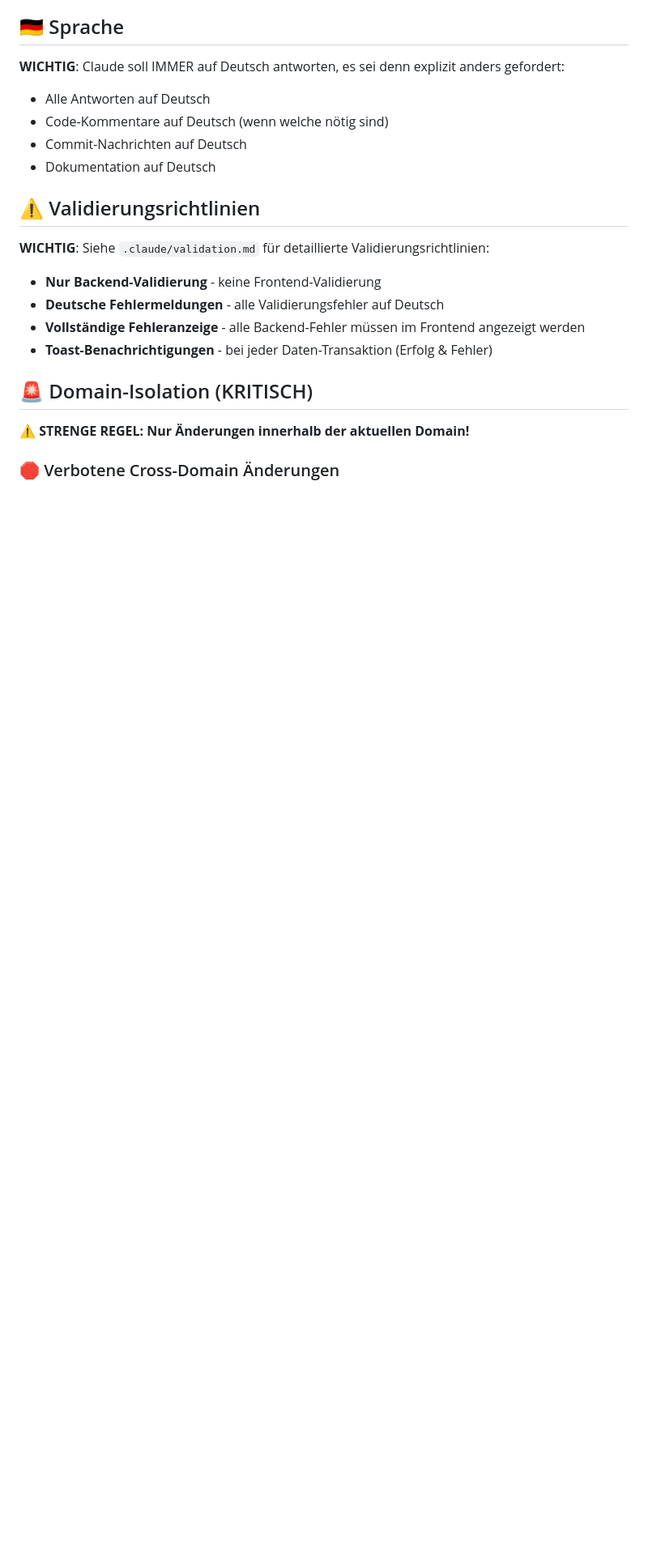
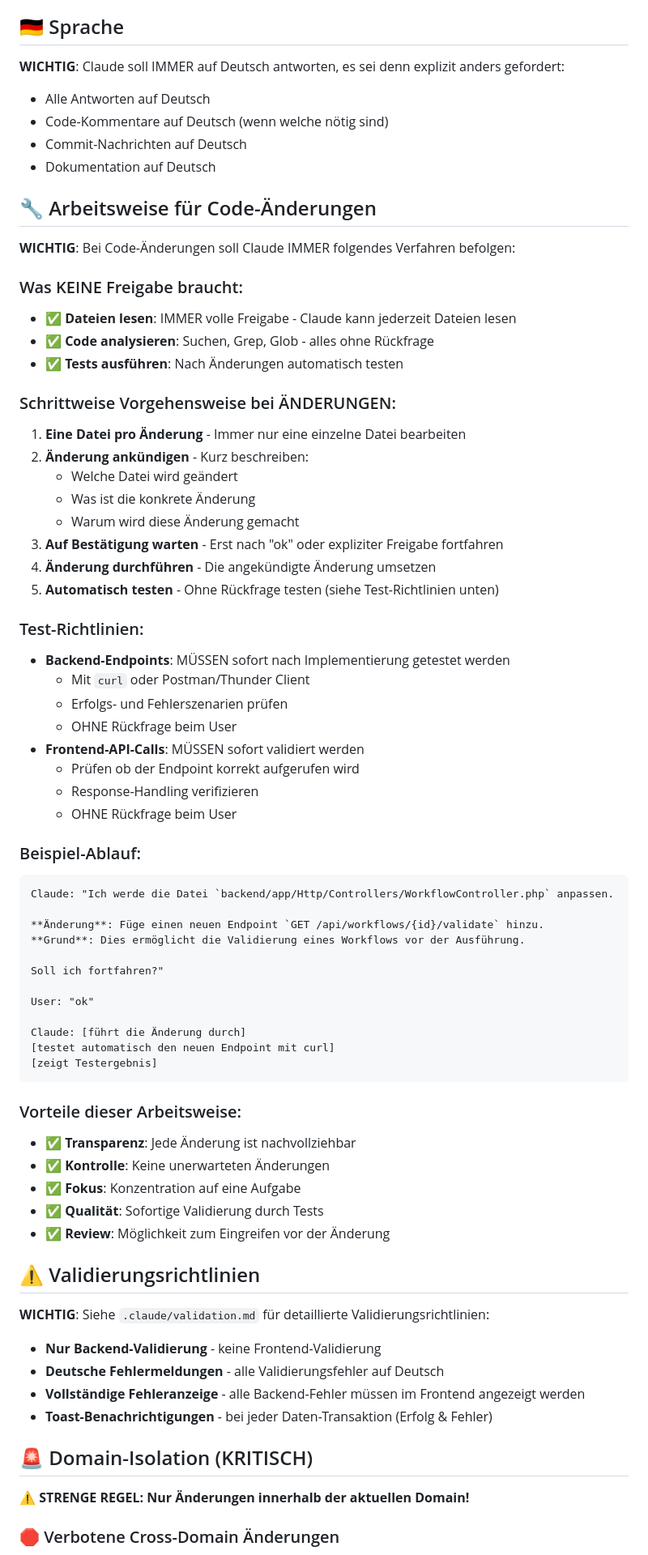
Before and after one commit to chlibesser/cbApp, a Markdown page: CLAUDE.md, the part around the change. Shown at 81% size. GitHub-like rendering; blank space fills up the shorter version.

Commit message:
📝 Erweitere CLAUDE.md um Arbeitsweise für Code-Änderungen
- Füge Richtlinien für schrittweise Code-Änderungen hinzu
- Eine Datei pro Änderung mit Ankündigung und Bestätigung
- Automatische Tests für Backend-Endpoints und Frontend-API-Calls
- Klarstellung: Dateien lesen braucht keine Freigabe
- Nur Änderungen benötigen explizite Freigabe

🤖 Generated with [Claude Code](https://claude.ai/code)

Co-Authored-By: Claude <noreply@anthropic.com>

````diff
--- a/CLAUDE.md
+++ b/CLAUDE.md
@@ -202,6 +202,58 @@ $table->enum('system_role', ['global_admin', 'tenant_admin']);
 - Commit-Nachrichten auf Deutsch
 - Dokumentation auf Deutsch
 
+## 🔧 Arbeitsweise für Code-Änderungen
+
+**WICHTIG**: Bei Code-Änderungen soll Claude IMMER folgendes Verfahren befolgen:
+
+### Was KEINE Freigabe braucht:
+- ✅ **Dateien lesen**: IMMER volle Freigabe - Claude kann jederzeit Dateien lesen
+- ✅ **Code analysieren**: Suchen, Grep, Glob - alles ohne Rückfrage
+- ✅ **Tests ausführen**: Nach Änderungen automatisch testen
+
+### Schrittweise Vorgehensweise bei ÄNDERUNGEN:
+1. **Eine Datei pro Änderung** - Immer nur eine einzelne Datei bearbeiten
+2. **Änderung ankündigen** - Kurz beschreiben:
+   - Welche Datei wird geändert
+   - Was ist die konkrete Änderung
+   - Warum wird diese Änderung gemacht
+3. **Auf Bestätigung warten** - Erst nach "ok" oder expliziter Freigabe fortfahren
+4. **Änderung durchführen** - Die angekündigte Änderung umsetzen
+5. **Automatisch testen** - Ohne Rückfrage testen (siehe Test-Richtlinien unten)
+
+### Test-Richtlinien:
+- **Backend-Endpoints**: MÜSSEN sofort nach Implementierung getestet werden
+  - Mit `curl` oder Postman/Thunder Client
+  - Erfolgs- und Fehlerszenarien prüfen
+  - OHNE Rückfrage beim User
+- **Frontend-API-Calls**: MÜSSEN sofort validiert werden
+  - Prüfen ob der Endpoint korrekt aufgerufen wird
+  - Response-Handling verifizieren
+  - OHNE Rückfrage beim User
+
+### Beispiel-Ablauf:
+```
+Claude: "Ich werde die Datei `backend/app/Http/Controllers/WorkflowController.php` anpassen.
+
+**Änderung**: Füge einen neuen Endpoint `GET /api/workflows/{id}/validate` hinzu.
+**Grund**: Dies ermöglicht die Validierung eines Workflows vor der Ausführung.
+
+Soll ich fortfahren?"
+
+User: "ok"
+
+Claude: [führt die Änderung durch]
+[testet automatisch den neuen Endpoint mit curl]
+[zeigt Testergebnis]
+```
+
+### Vorteile dieser Arbeitsweise:
+- ✅ **Transparenz**: Jede Änderung ist nachvollziehbar
+- ✅ **Kontrolle**: Keine unerwarteten Änderungen
+- ✅ **Fokus**: Konzentration auf eine Aufgabe
+- ✅ **Qualität**: Sofortige Validierung durch Tests
+- ✅ **Review**: Möglichkeit zum Eingreifen vor der Änderung
+
 ## ⚠️ Validierungsrichtlinien
 
 **WICHTIG**: Siehe `.claude/validation.md` für detaillierte Validierungsrichtlinien:
````
